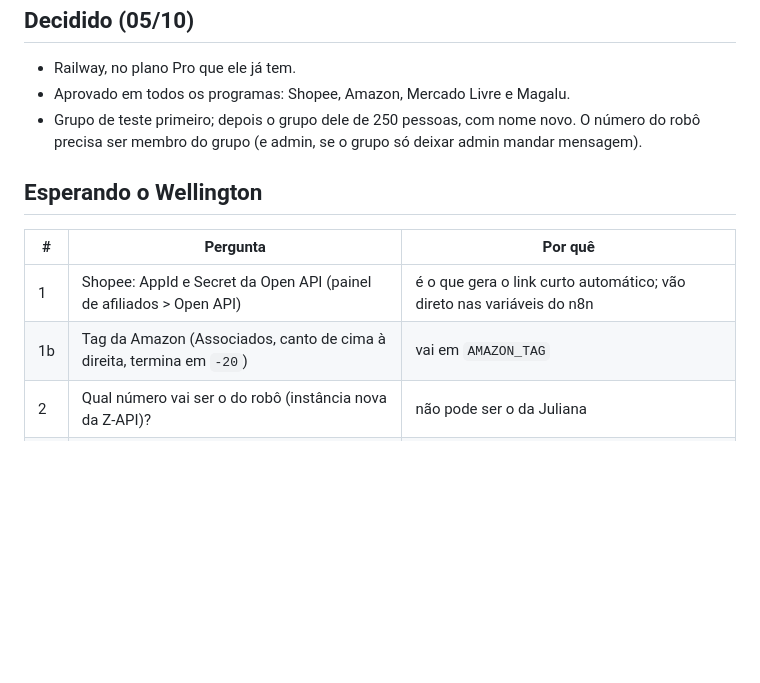
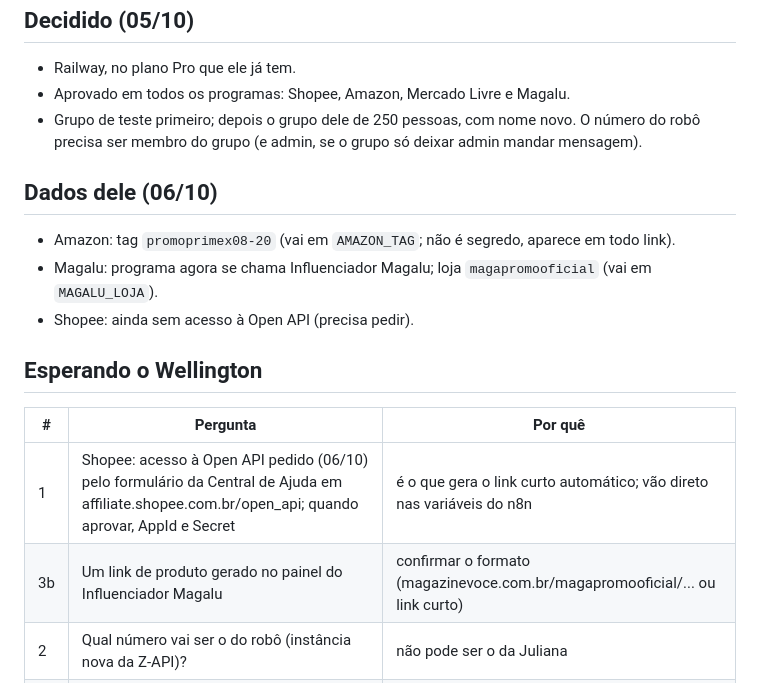
Before and after one commit to KaosTon/LINKSDEAFILIADOS, a Markdown page: PLANEJAMENTO.md, the part around the change. GitHub-like rendering; blank space fills up the shorter version.

Commit message:
Tag da Amazon, loja Magalu e como pedir a Open API da Shopee
Co-Authored-By: Claude Opus 5.5 <noreply@anthropic.com>
Claude-Session: https://claude.ai/code/session_01AzRaioEWVift5RoPR7mM1i

```diff
--- a/PLANEJAMENTO.md
+++ b/PLANEJAMENTO.md
@@ -117,12 +117,19 @@ Variáveis do projeto (no serviço do n8n, nunca no código):
   O número do robô precisa ser membro do grupo (e admin, se o grupo só deixar
   admin mandar mensagem).
 
+## Dados dele (06/10)
+
+- Amazon: tag `promoprimex08-20` (vai em `AMAZON_TAG`; não é segredo, aparece em todo link).
+- Magalu: programa agora se chama Influenciador Magalu; loja `magapromooficial`
+  (vai em `MAGALU_LOJA`).
+- Shopee: ainda sem acesso à Open API (precisa pedir).
+
 ## Esperando o Wellington
 
 | # | Pergunta | Por quê |
 |---|---|---|
-| 1 | Shopee: AppId e Secret da Open API (painel de afiliados > Open API) | é o que gera o link curto automático; vão direto nas variáveis do n8n |
-| 1b | Tag da Amazon (Associados, canto de cima à direita, termina em `-20`) | vai em `AMAZON_TAG` |
+| 1 | Shopee: acesso à Open API pedido (06/10) pelo formulário da Central de Ajuda em affiliate.shopee.com.br/open_api; quando aprovar, AppId e Secret | é o que gera o link curto automático; vão direto nas variáveis do n8n |
+| 3b | Um link de produto gerado no painel do Influenciador Magalu | confirmar o formato (magazinevoce.com.br/magapromooficial/... ou link curto) |
 | 2 | Qual número vai ser o do robô (instância nova da Z-API)? | não pode ser o da Juliana |
 | 3 | Um link de produto da sua loja Parceiro Magalu, e o link do mesmo produto no site da Magalu | para converter o link certo |
 | 4 | Ids dos grupos rascunho e ofertas | sai do webhook: com a Z-API ligada, manda um "oi" em cada grupo e eu leio o id na execução |
```
